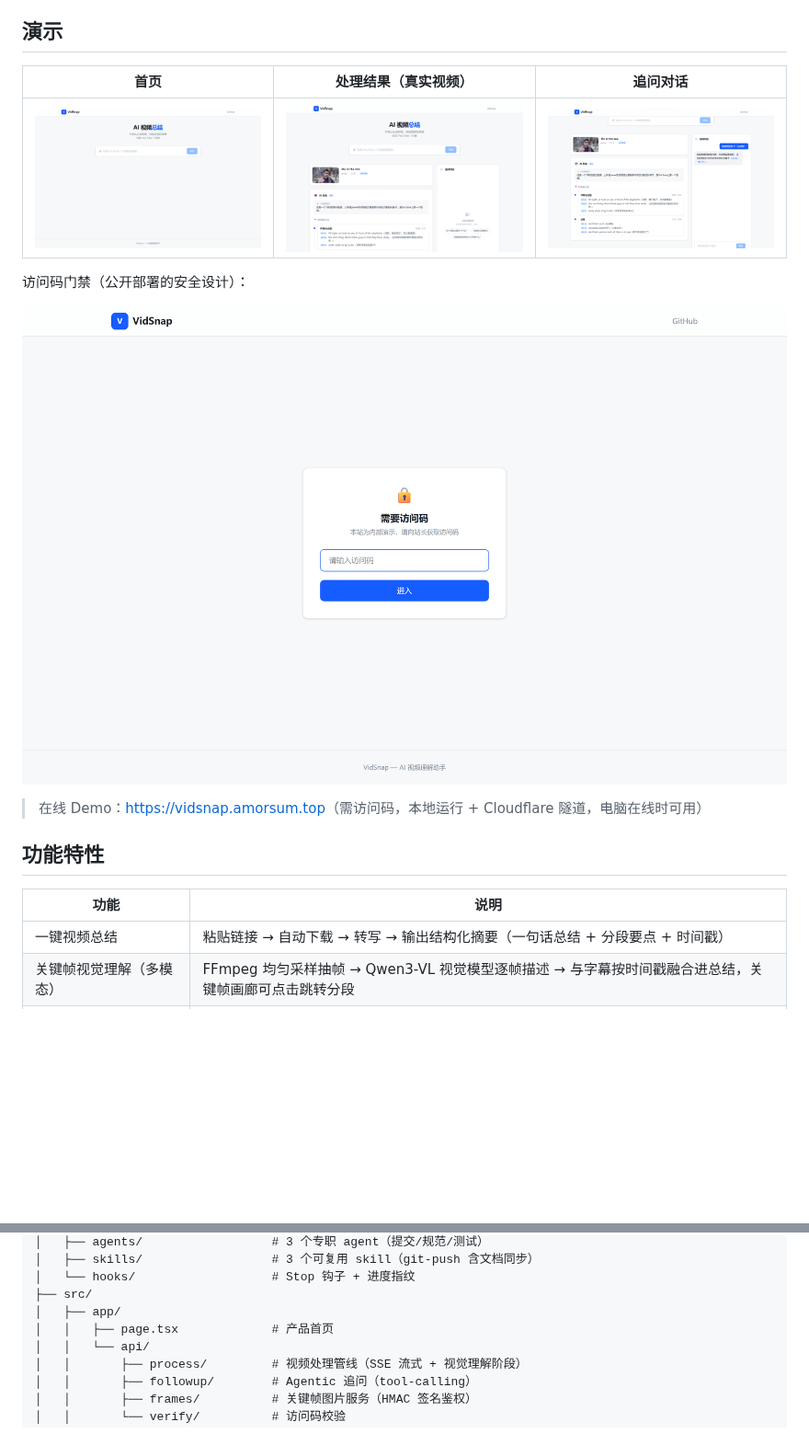
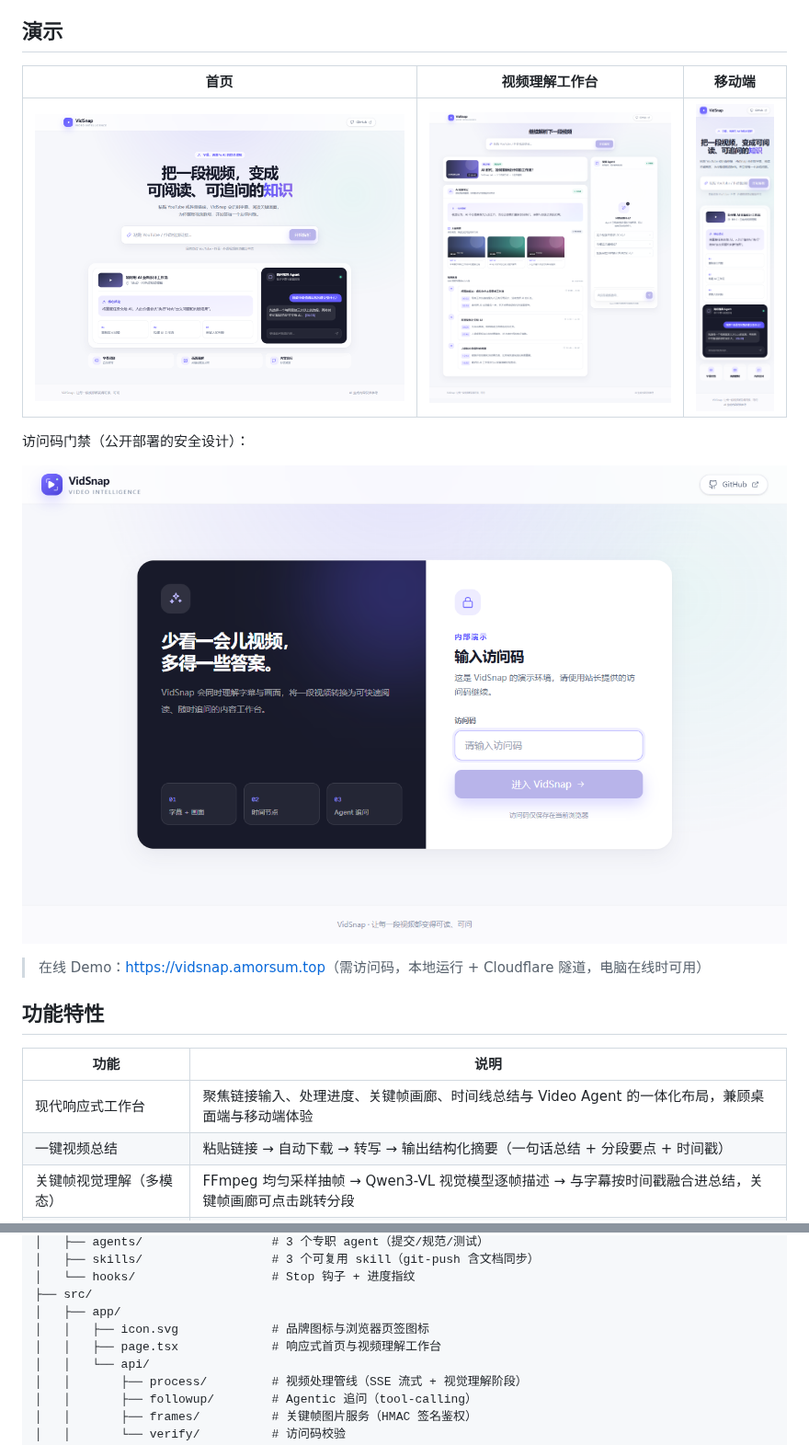
Before and after one commit to Amorsum/vidSnap, a Markdown page: README.md, 2 parts joined by grey strips. Shown at 92% size. Rendered like a GitHub page; pictures changed too: docs/screenshots/home-gate.png, docs/screenshots/home.png, docs/screenshots/mobile.png (added); blank space fills up the shorter version.

Commit message:
docs: 同步新版界面演示与改进进展（更新响应式截图和项目说明）

```diff
--- a/README.md
+++ b/README.md
@@ -6,9 +6,9 @@
 
 ## 演示
 
-| 首页 | 处理结果（真实视频） | 追问对话 |
+| 首页 | 视频理解工作台 | 移动端 |
 |------|------|------|
-| ![首页](docs/screenshots/home.png) | ![处理结果](docs/screenshots/result.png) | ![追问对话](docs/screenshots/chat.png) |
+| ![首页](docs/screenshots/home.png) | ![视频理解工作台](docs/screenshots/result.png) | ![移动端](docs/screenshots/mobile.png) |
 
 访问码门禁（公开部署的安全设计）：
 
@@ -20,6 +20,7 @@
 
 | 功能 | 说明 |
 |------|------|
+| 现代响应式工作台 | 聚焦链接输入、处理进度、关键帧画廊、时间线总结与 Video Agent 的一体化布局，兼顾桌面端与移动端体验 |
 | 一键视频总结 | 粘贴链接 → 自动下载 → 转写 → 输出结构化摘要（一句话总结 + 分段要点 + 时间戳） |
 | 关键帧视觉理解（多模态） | FFmpeg 均匀采样抽帧 → Qwen3-VL 视觉模型逐帧描述 → 与字幕按时间戳融合进总结，关键帧画廊可点击跳转分段 |
 | 追问对话（Agentic RAG） | 模型自主决策检索策略（语义/关键词/时间范围三工具 tool-calling），回答可溯源到秒级时间戳，前端可见工具调用轨迹 |
@@ -155,7 +156,8 @@ npm run dev
 │   └── hooks/                   # Stop 钩子 + 进度指纹
 ├── src/
 │   ├── app/
-│   │   ├── page.tsx             # 产品首页
+│   │   ├── icon.svg             # 品牌图标与浏览器页签图标
+│   │   ├── page.tsx             # 响应式首页与视频理解工作台
 │   │   └── api/
 │   │       ├── process/         # 视频处理管线（SSE 流式 + 视觉理解阶段）
 │   │       ├── followup/        # Agentic 追问（tool-calling）
```
Also changed, not shown: docs/IMPROVEMENT_PLAN.md (+1 -0 lines).
